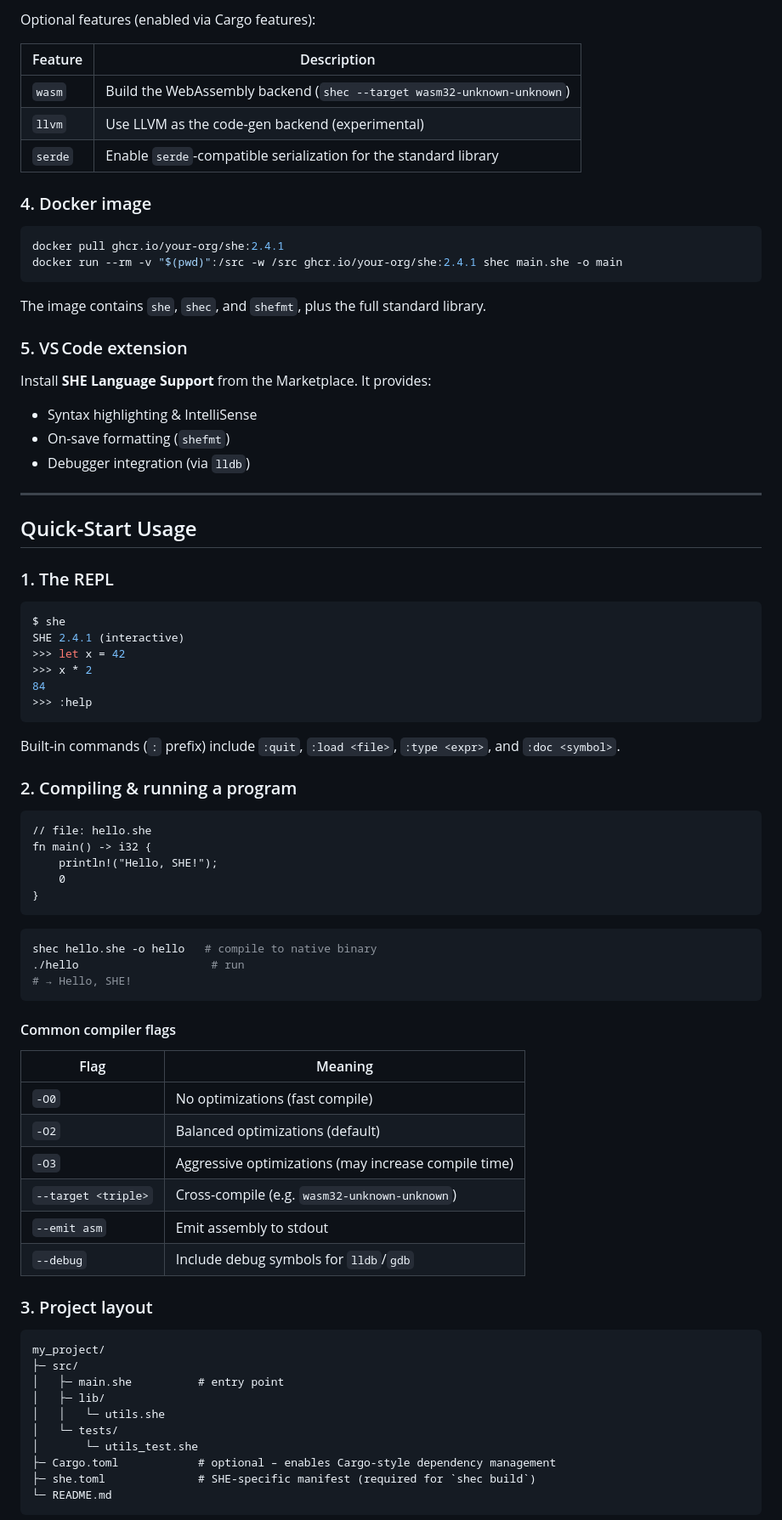
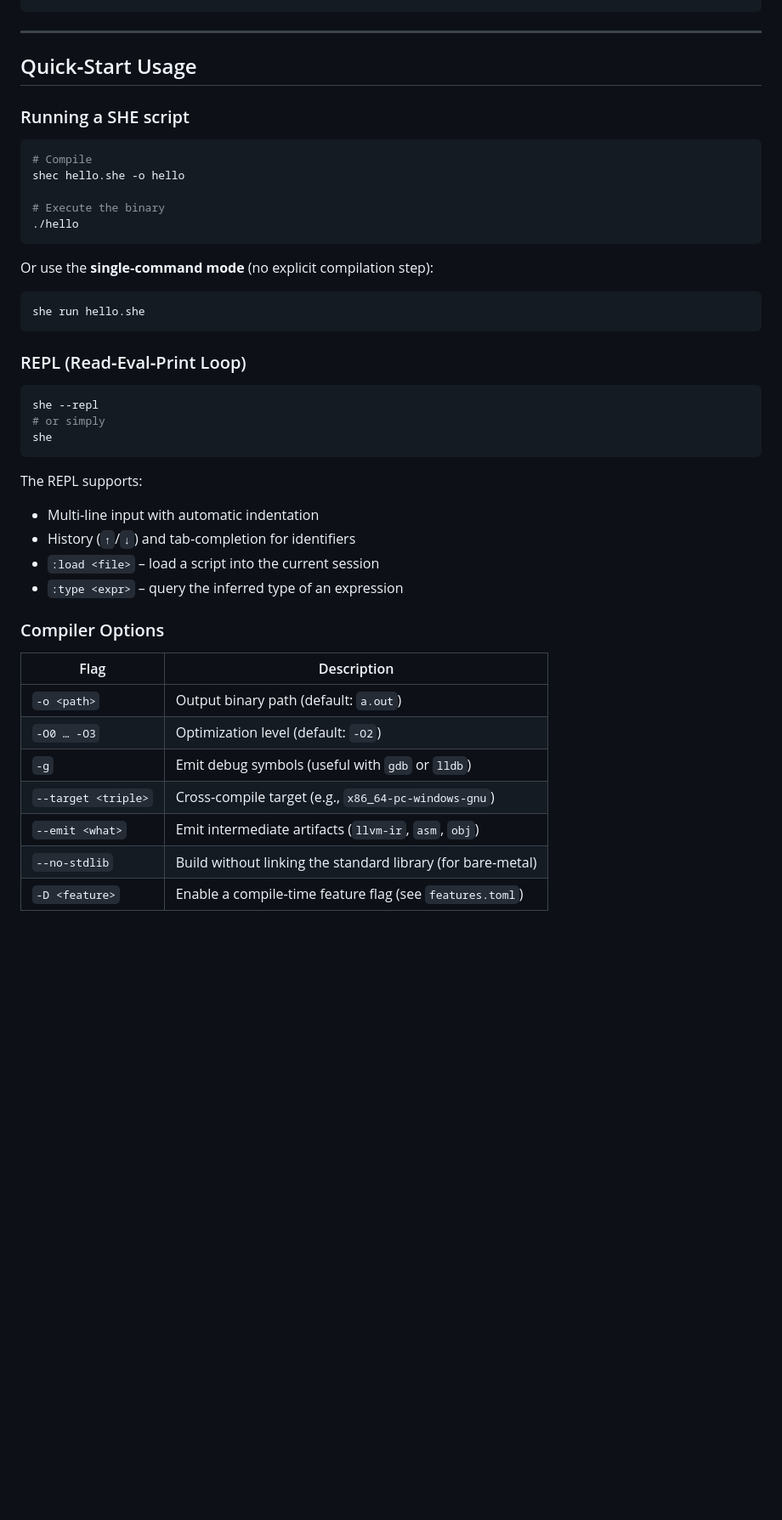
Before and after one commit to ni-sh-a-char/SHE, a Markdown page: docs/README.md, the part around the change printed below. Shown: that part at 85% size. GitHub-like rendering; blank space fills up the shorter version.

````diff
--- a/docs/README.md
+++ b/docs/README.md
@@ -103,86 +139,49 @@ cargo build --release
 ```
-
-Optional features (enabled via Cargo features):
-
-| Feature | Description |
-|---------|-------------|
-| `wasm`  | Build the WebAssembly backend (`shec --target wasm32-unknown-unknown`) |
-| `llvm`  | Use LLVM as the code‑gen backend (experimental) |
-| `serde` | Enable `serde`‑compatible serialization for the standard library |
-
-### 4. Docker image
-
-```bash
-docker pull ghcr.io/your-org/she:2.4.1
-docker run --rm -v "$(pwd)":/src -w /src ghcr.io/your-org/she:2.4.1 shec main.she -o main
-```
-
-The image contains `she`, `shec`, and `shefmt`, plus the full standard library.
-
-### 5. VS Code extension
-
-Install **SHE Language Support** from the Marketplace. It provides:
-
-- Syntax highlighting & IntelliSense
-- On‑save formatting (`shefmt`)
-- Debugger integration (via `lldb`)
 
 ---
 
 ## Quick‑Start Usage
 
-### 1. The REPL
+### Running a SHE script
 
 ```bash
-$ she
-SHE 2.4.1 (interactive)
->>> let x = 42
->>> x * 2
-84
->>> :help
+# Compile
+shec hello.she -o hello
+
+# Execute the binary
+./hello
 ```
 
-Built‑in commands (`:` prefix) include `:quit`, `:load <file>`, `:type <expr>`, and `:doc <symbol>`.
+Or use the **single‑command mode** (no explicit compilation step):
 
-### 2. Compiling & running a program
-
-```she
-// file: hello.she
-fn main() -> i32 {
-    println!("Hello, SHE!");
-    0
-}
+```bash
+she run hello.she
 ```
 
+### REPL (Read‑Eval‑Print Loop)
+
 ```bash
-shec hello.she -o hello   # compile to native binary
-./hello                    # run
-# → Hello, SHE!
+she --repl
+# or simply
+she
 ```
 
-#### Common compiler flags
+The REPL supports:
 
-| Flag | Meaning |
-|------|---------|
-| `-O0` | No optimizations (fast compile) |
-| `-O2` | Balanced optimizations (default) |
-| `-O3` | Aggressive optimizations (may increase compile time) |
-| `--target <triple>` | Cross‑compile (e.g. `wasm32-unknown-unknown`) |
-| `--emit asm` | Emit assembly to stdout |
-| `--debug` | Include debug symbols for `lldb`/`gdb` |
+* Multi‑line input with automatic indentation
+* History (`↑`/`↓`) and tab‑completion for identifiers
+* `:load <file>` – load a script into the current session
+* `:type <expr>` – query the inferred type of an expression
 
-### 3. Project layout
+### Compiler Options
 
-```
-my_project/
-├─ src/
-│   ├─ main.she          # entry point
-│   ├─ lib/
-│   │   └─ utils.she
-│   └─ tests/
-│       └─ utils_test.she
-├─ Cargo.toml            # optional – enables Cargo‑style dependency management
-├─ she.toml              # SHE‑specific manifest (required for `shec build`)
-└─ README.md
-```
+| Flag | Description |
+|------|-------------|
+| `-o <path>` | Output binary path (default: `a.out`) |
+| `-O0 … -O3` | Optimization level (default: `-O2`) |
+| `-g` | Emit debug symbols (useful with `gdb` or `lldb`) |
+| `--target <triple>` | Cross‑compile target (e.g., `x86_64-pc-windows-gnu`) |
+| `--emit <what>` | Emit intermediate artifacts (`llvm-ir`, `asm`, `obj`) |
+| `--no-stdlib` | Build without linking the standard library (for bare‑metal) |
+| `-D <feature>` | Enable a compile‑time feature flag (see `features.toml`) |
 
````
Also changed, not shown: other parts of docs/README.md (+148 -112 lines).
